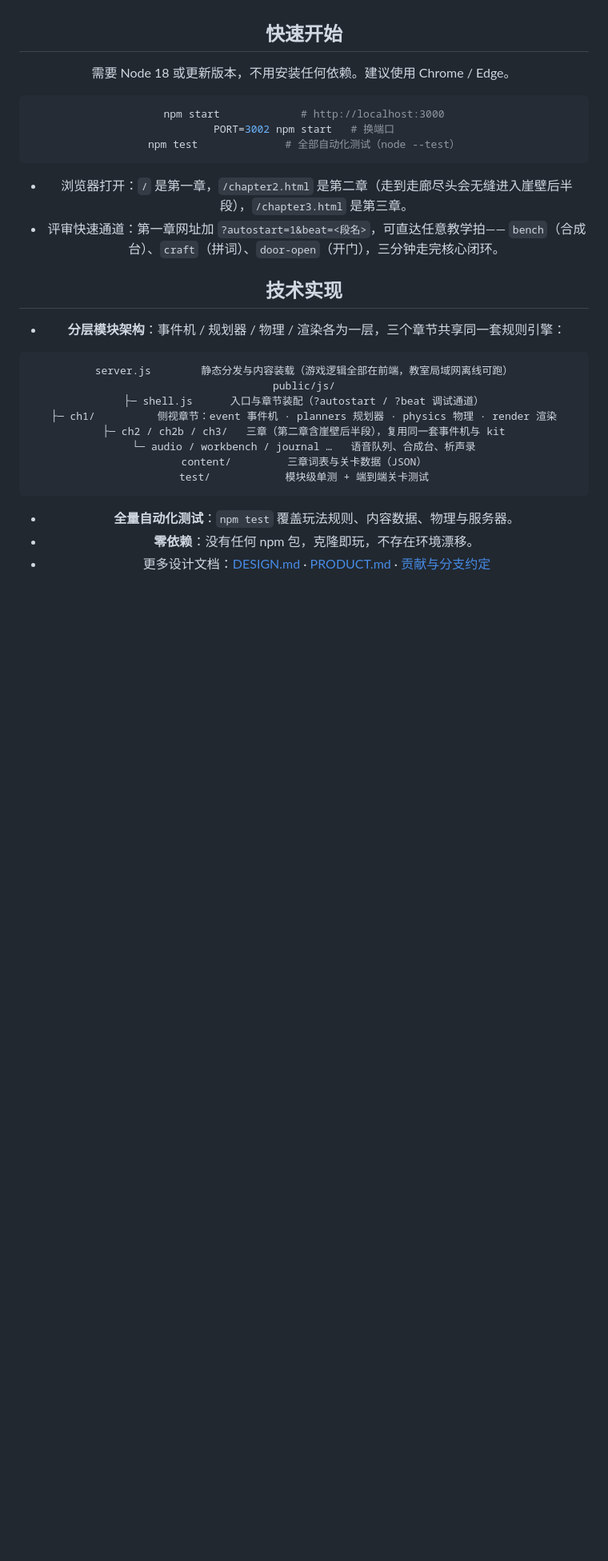
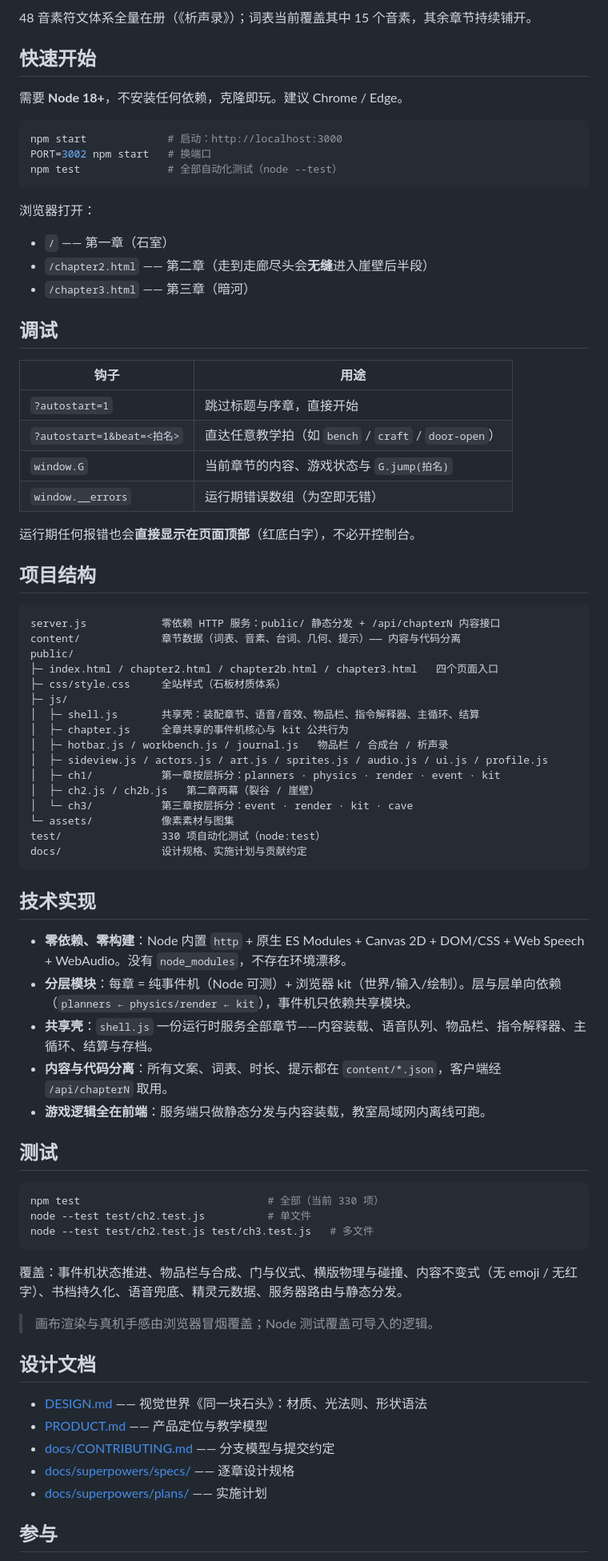
Before and after one commit to AmbitionSight/TheEchoSplitter, a Markdown page: README.md, the part around one of its changes. Shown at 80% size. GitHub-like rendering; blank space fills up the shorter version.

Commit message:
docs: README 重写为专业版
按标准开源项目体例重排：标题/定位/徽章（规整成行）、这是什么、为什么做、
怎么玩（含操作与输入说明）、三章表、快速开始、调试钩子表、项目结构树、
技术实现、测试、设计文档索引、参与、许可；修复原徽章挤成一行与 div 未闭合
的排版问题。

````diff
--- a/README.md
+++ b/README.md
@@ -35,33 +72,80 @@
+48 音素符文体系全量在册（《析声录》）；词表当前覆盖其中 15 个音素，其余章节持续铺开。
 
 ## 快速开始
 
-需要 Node 18 或更新版本，不用安装任何依赖。建议使用 Chrome / Edge。
+需要 **Node 18+**，不安装任何依赖，克隆即玩。建议 Chrome / Edge。
 
 ```bash
-npm start             # http://localhost:3000
+npm start             # 启动：http://localhost:3000
 PORT=3002 npm start   # 换端口
 npm test              # 全部自动化测试（node --test）
 ```
 
-- 浏览器打开：`/` 是第一章，`/chapter2.html` 是第二章（走到走廊尽头会无缝进入崖壁后半段），`/chapter3.html` 是第三章。
-- 评审快速通道：第一章网址加 `?autostart=1&beat=<段名>`，可直达任意教学拍——
-  `bench`（合成台）、`craft`（拼词）、`door-open`（开门），三分钟走完核心闭环。
+浏览器打开：
+
+- `/` —— 第一章（石室）
+- `/chapter2.html` —— 第二章（走到走廊尽头会**无缝**进入崖壁后半段）
+- `/chapter3.html` —— 第三章（暗河）
+
+## 调试
+
+| 钩子 | 用途 |
+|---|---|
+| `?autostart=1` | 跳过标题与序章，直接开始 |
+| `?autostart=1&beat=<拍名>` | 直达任意教学拍（如 `bench` / `craft` / `door-open`） |
+| `window.G` | 当前章节的内容、游戏状态与 `G.jump(拍名)` |
+| `window.__errors` | 运行期错误数组（为空即无错） |
+
+运行期任何报错也会**直接显示在页面顶部**（红底白字），不必开控制台。
+
+## 项目结构
+
+```
+server.js            零依赖 HTTP 服务：public/ 静态分发 + /api/chapterN 内容接口
+content/             章节数据（词表、音素、台词、几何、提示）—— 内容与代码分离
+public/
+├─ index.html / chapter2.html / chapter2b.html / chapter3.html   四个页面入口
+├─ css/style.css     全站样式（石板材质体系）
+├─ js/
+│  ├─ shell.js       共享壳：装配章节、语音/音效、物品栏、指令解释器、主循环、结算
+│  ├─ chapter.js     全章共享的事件机核心与 kit 公共行为
+│  ├─ hotbar.js / workbench.js / journal.js   物品栏 / 合成台 / 析声录
+│  ├─ sideview.js / actors.js / art.js / sprites.js / audio.js / ui.js / profile.js
+│  ├─ ch1/           第一章按层拆分：planners · physics · render · event · kit
+│  ├─ ch2.js / ch2b.js   第二章两幕（裂谷 / 崖壁）
+│  └─ ch3/           第三章按层拆分：event · render · kit · cave
+└─ assets/           像素素材与图集
+test/                330 项自动化测试（node:test）
+docs/                设计规格、实施计划与贡献约定
+```
 
 ## 技术实现
 
-- **分层模块架构**：事件机 / 规划器 / 物理 / 渲染各为一层，三个章节共享同一套规则引擎：
+- **零依赖、零构建**：Node 内置 `http` + 原生 ES Modules + Canvas 2D + DOM/CSS + Web Speech + WebAudio。没有 `node_modules`，不存在环境漂移。
+- **分层模块**：每章 = 纯事件机（Node 可测）+ 浏览器 kit（世界/输入/绘制）。层与层单向依赖（`planners ← physics/render ← kit`），事件机只依赖共享模块。
+- **共享壳**：`shell.js` 一份运行时服务全部章节——内容装载、语音队列、物品栏、指令解释器、主循环、结算与存档。
+- **内容与代码分离**：所有文案、词表、时长、提示都在 `content/*.json`，客户端经 `/api/chapterN` 取用。
+- **游戏逻辑全在前端**：服务端只做静态分发与内容装载，教室局域网内离线可跑。
 
-```
-server.js        静态分发与内容装载（游戏逻辑全部在前端，教室局域网离线可跑）
-public/js/
-├─ shell.js      入口与章节装配（?autostart / ?beat 调试通道）
-├─ ch1/          侧视章节：event 事件机 · planners 规划器 · physics 物理 · render 渲染
-├─ ch2 / ch2b / ch3/   三章（第二章含崖壁后半段），复用同一套事件机与 kit
-└─ audio / workbench / journal …   语音队列、合成台、析声录
-content/         三章词表与关卡数据（JSON）
-test/            模块级单测 + 端到端关卡测试
+## 测试
+
+```bash
+npm test                              # 全部（当前 330 项）
+node --test test/ch2.test.js          # 单文件
+node --test test/ch2.test.js test/ch3.test.js   # 多文件
 ```
 
-- **全量自动化测试**：`npm test` 覆盖玩法规则、内容数据、物理与服务器。
-- **零依赖**：没有任何 npm 包，克隆即玩，不存在环境漂移。
-- 更多设计文档：[DESIGN.md](DESIGN.md) · [PRODUCT.md](PRODUCT.md) · [贡献与分支约定](docs/CONTRIBUTING.md)
+覆盖：事件机状态推进、物品栏与合成、门与仪式、横版物理与碰撞、内容不变式（无 emoji / 无红字）、书档持久化、语音兜底、精灵元数据、服务器路由与静态分发。
+
+> 画布渲染与真机手感由浏览器冒烟覆盖；Node 测试覆盖可导入的逻辑。
+
+## 设计文档
+
+- [DESIGN.md](DESIGN.md) —— 视觉世界《同一块石头》：材质、光法则、形状语法
+- [PRODUCT.md](PRODUCT.md) —— 产品定位与教学模型
+- [docs/CONTRIBUTING.md](docs/CONTRIBUTING.md) —— 分支模型与提交约定
+- [docs/superpowers/specs/](docs/superpowers/specs/) —— 逐章设计规格
+- [docs/superpowers/plans/](docs/superpowers/plans/) —— 实施计划
+
+## 参与
+
````
Also changed, not shown: other parts of README.md (+55 -13 lines).
